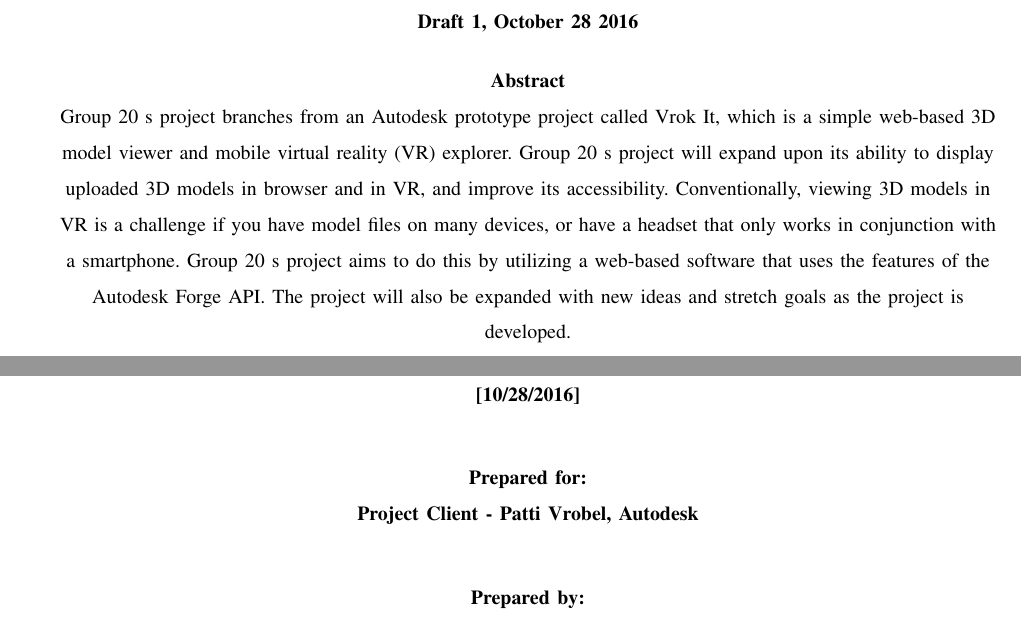
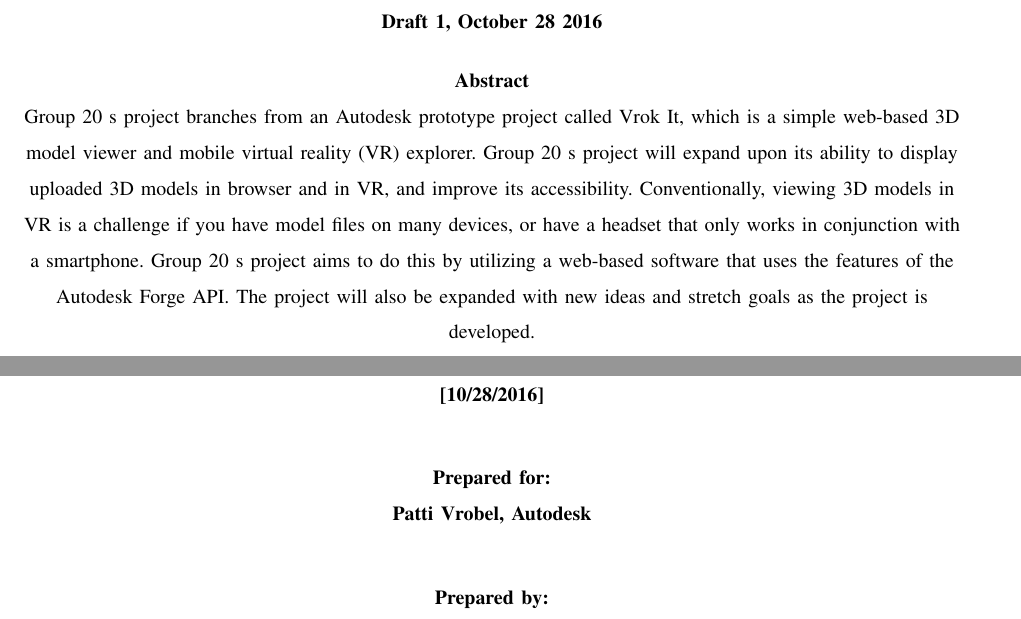
Before and after one commit to gonsalvg/Capstone-Forge-App, a LaTeX paper (Project Requirements/requirements.tex): two parts of pages 1 and 2 of 7, joined at a grey line, cut so that both start at the same text. Compiled offline with pdfLaTeX; a missing font is replaced by an installed copy or a similar font; a LaTeX package or settings file that is missing is left out.

Commit message:
formatting adjustments and minor text fixes

```diff
--- a/Project Requirements/requirements.tex
+++ b/Project Requirements/requirements.tex
@@ -36,8 +36,8 @@
 \setlength\voffset{-1in}
 \setlength\hoffset{-1in}
 \setlength\topmargin{0.5in}
-\setlength\oddsidemargin{1in}
-\setlength\evensidemargin{1in}
+\setlength\oddsidemargin{.75in}
+\setlength\evensidemargin{.75in}
 \setlength\textheight{8.278in}
 \setlength\textwidth{6.5in}
 \setlength\footskip{0.561in}
@@ -270,7 +270,7 @@
 \par}
 
 {\centering\selectlanguage{english}\bfseries\color{black}
-Project Client - Patti Vrobel, Autodesk
+Patti Vrobel, Autodesk
 \par}
 
 
```
Also changed, not shown: Project Requirements/requirements.pdf.
